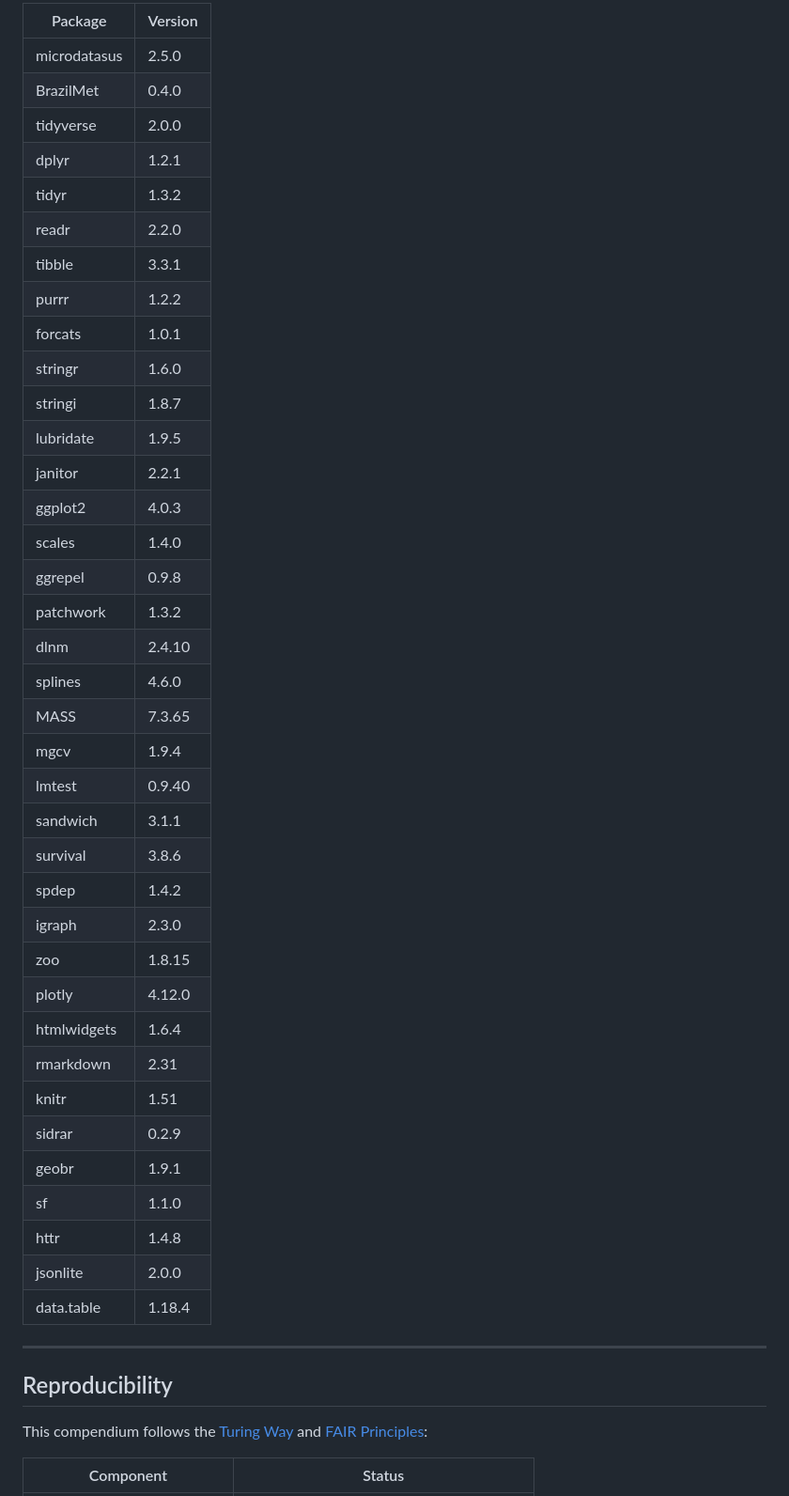
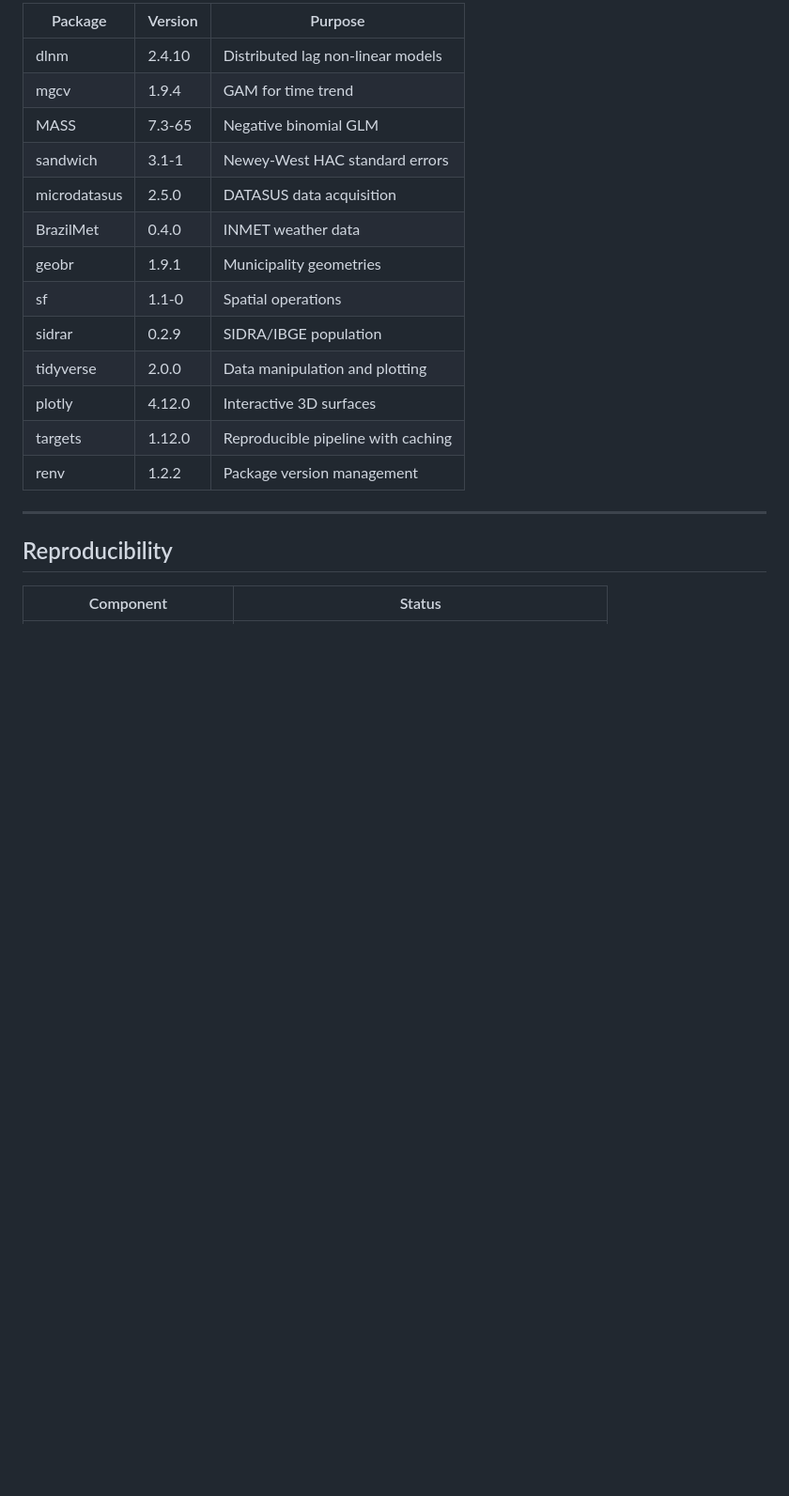
Before and after one commit to santosry/exposome-cerebrovascular-rj, a Markdown page: README.md, the part around one of its changes. Shown at 94% size. Rendered like a GitHub page; blank space fills up the shorter version.

Commit message:
Update README: PM2.5, HAC SE, holidays, sensitivity analyses, renv.lock, Python

```diff
--- a/README.md
+++ b/README.md
@@ -151,49 +140,23 @@ R version 4.6.0 (2026-04-24)
 
-| Package | Version |
-|---|---|
-| microdatasus | 2.5.0 |
-| BrazilMet | 0.4.0 |
-| tidyverse | 2.0.0 |
-| dplyr | 1.2.1 |
-| tidyr | 1.3.2 |
-| readr | 2.2.0 |
-| tibble | 3.3.1 |
-| purrr | 1.2.2 |
-| forcats | 1.0.1 |
-| stringr | 1.6.0 |
-| stringi | 1.8.7 |
-| lubridate | 1.9.5 |
-| janitor | 2.2.1 |
-| ggplot2 | 4.0.3 |
-| scales | 1.4.0 |
-| ggrepel | 0.9.8 |
-| patchwork | 1.3.2 |
-| dlnm | 2.4.10 |
-| splines | 4.6.0 |
-| MASS | 7.3.65 |
-| mgcv | 1.9.4 |
-| lmtest | 0.9.40 |
-| sandwich | 3.1.1 |
-| survival | 3.8.6 |
-| spdep | 1.4.2 |
-| igraph | 2.3.0 |
-| zoo | 1.8.15 |
-| plotly | 4.12.0 |
-| htmlwidgets | 1.6.4 |
-| rmarkdown | 2.31 |
-| knitr | 1.51 |
-| sidrar | 0.2.9 |
-| geobr | 1.9.1 |
-| sf | 1.1.0 |
-| httr | 1.4.8 |
-| jsonlite | 2.0.0 |
-| data.table | 1.18.4 |
+| Package | Version | Purpose |
+|---|---|---|
+| dlnm | 2.4.10 | Distributed lag non-linear models |
+| mgcv | 1.9.4 | GAM for time trend |
+| MASS | 7.3-65 | Negative binomial GLM |
+| sandwich | 3.1-1 | Newey-West HAC standard errors |
+| microdatasus | 2.5.0 | DATASUS data acquisition |
+| BrazilMet | 0.4.0 | INMET weather data |
+| geobr | 1.9.1 | Municipality geometries |
+| sf | 1.1-0 | Spatial operations |
+| sidrar | 0.2.9 | SIDRA/IBGE population |
+| tidyverse | 2.0.0 | Data manipulation and plotting |
+| plotly | 4.12.0 | Interactive 3D surfaces |
+| targets | 1.12.0 | Reproducible pipeline with caching |
+| renv | 1.2.2 | Package version management |
 
 ---
 
 ## Reproducibility
 
-This compendium follows the [Turing Way](https://the-turing-way.netlify.app/) and [FAIR Principles](https://www.go-fair.org/):
-
 | Component | Status |
 |-----------|--------|
```
Also changed, not shown: other parts of README.md (+60 -88 lines).
